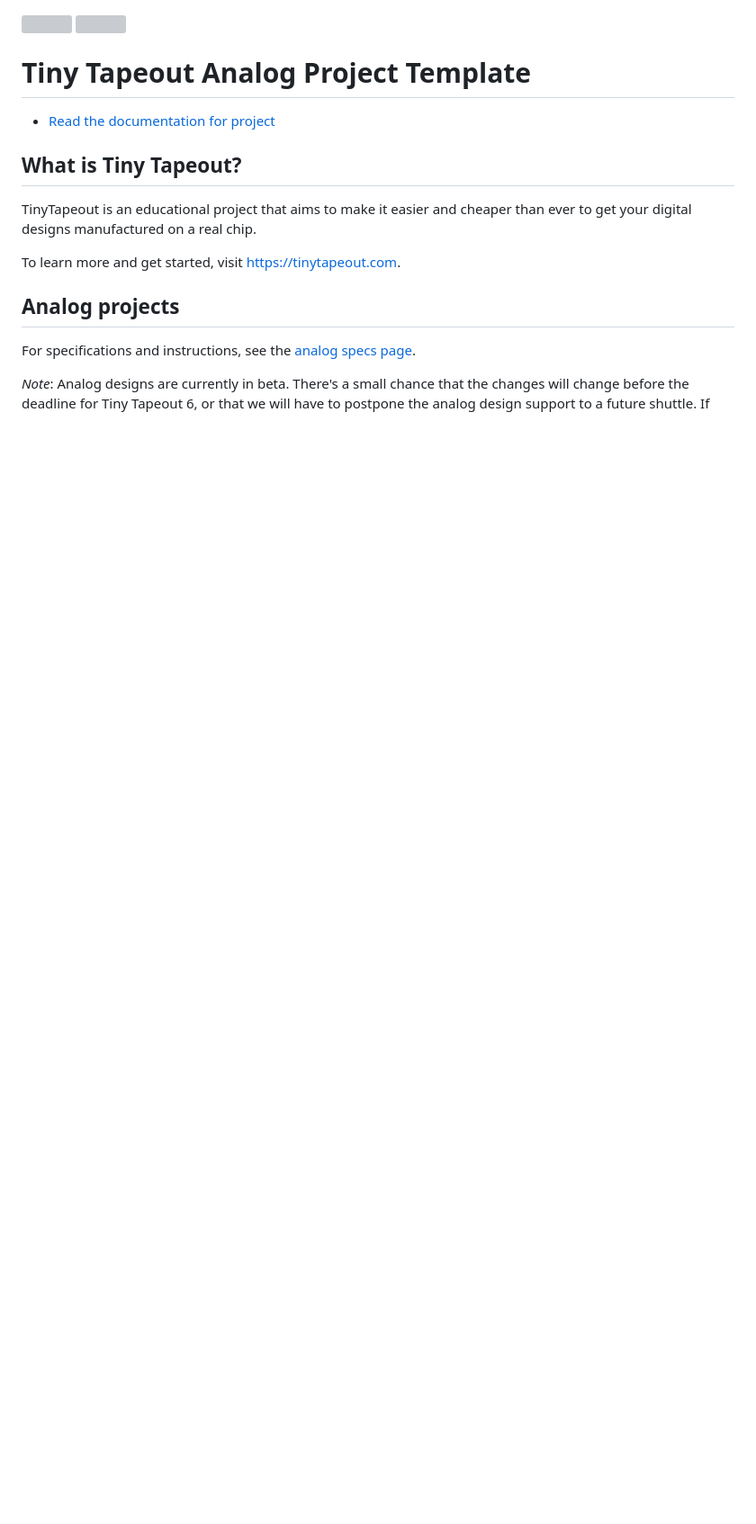
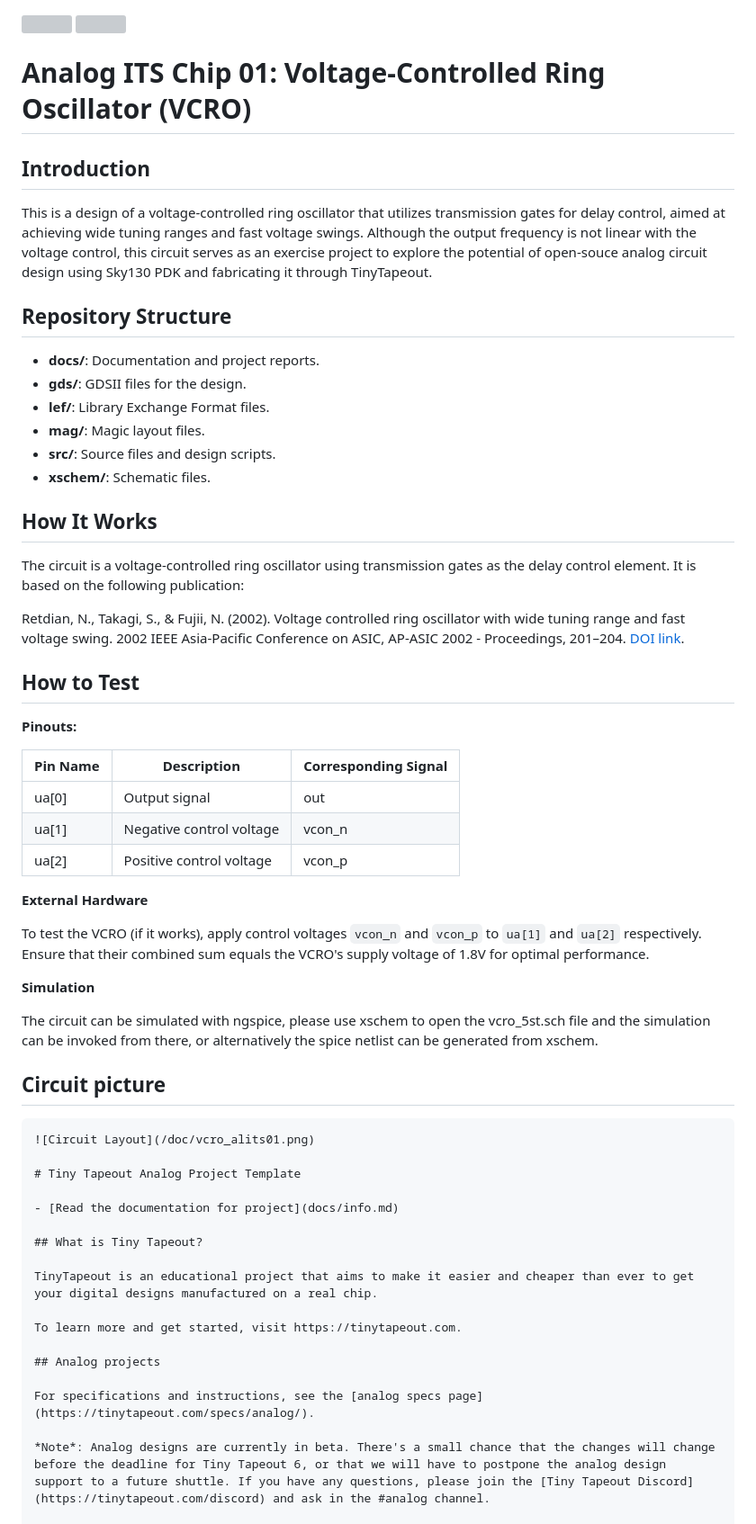
Before and after one commit to nurirfansyah/tt06-analog-its_ip_alits01, a Markdown page: README.md, the part around one of its changes. Shown at 90% size. Drawn GitHub-style; blank space fills up the shorter version; grey boxes are pictures that could not be loaded.

````diff
--- a/README.md
+++ b/README.md
@@ -1,4 +1,48 @@
 ![](../../workflows/gds/badge.svg) ![](../../workflows/docs/badge.svg)
+
+# Analog ITS Chip 01: Voltage-Controlled Ring Oscillator (VCRO)
+
+## Introduction
+
+This is a design of a voltage-controlled ring oscillator that utilizes transmission gates for delay control, aimed at achieving wide tuning ranges and fast voltage swings. Although the output frequency is not linear with the voltage control, this circuit serves as an exercise project to explore the potential of open-souce analog circuit design using Sky130 PDK and fabricating it through TinyTapeout.
+
+## Repository Structure
+
+- **docs/**: Documentation and project reports.
+- **gds/**: GDSII files for the design.
+- **lef/**: Library Exchange Format files.
+- **mag/**: Magic layout files.
+- **src/**: Source files and design scripts.
+- **xschem/**: Schematic files.
+
+## How It Works
+
+The circuit is a voltage-controlled ring oscillator using transmission gates as the delay control element. It is based on the following publication:
+
+Retdian, N., Takagi, S., & Fujii, N. (2002). Voltage controlled ring oscillator with wide tuning range and fast voltage swing. 2002 IEEE Asia-Pacific Conference on ASIC, AP-ASIC 2002 - Proceedings, 201–204. [DOI link](https://doi.org/10.1109/APASIC.2002.1031567).
+
+## How to Test
+
+**Pinouts:**
+
+| Pin Name | Description               | Corresponding Signal |
+|----------|---------------------------|----------------------|
+| ua[0]    | Output signal             | out                  |
+| ua[1]    | Negative control voltage  | vcon_n               |
+| ua[2]    | Positive control voltage  | vcon_p               |
+
+**External Hardware**
+
+To test the VCRO (if it works), apply control voltages `vcon_n` and `vcon_p` to `ua[1]` and `ua[2]` respectively. Ensure that their combined sum equals the VCRO's supply voltage of 1.8V for optimal performance.
+
+**Simulation**
+
+The circuit can be simulated with ngspice, please use xschem to open the vcro_5st.sch file and the simulation can be invoked from there, or alternatively the spice netlist can be generated from xschem.
+
+## Circuit picture
+
+```markdown
+![Circuit Layout](/doc/vcro_alits01.png)
 
 # Tiny Tapeout Analog Project Template
 
````
Also changed, not shown: other parts of README.md (+0 -9 lines), docs/vcro_alits01.png (added), 2 other files.
